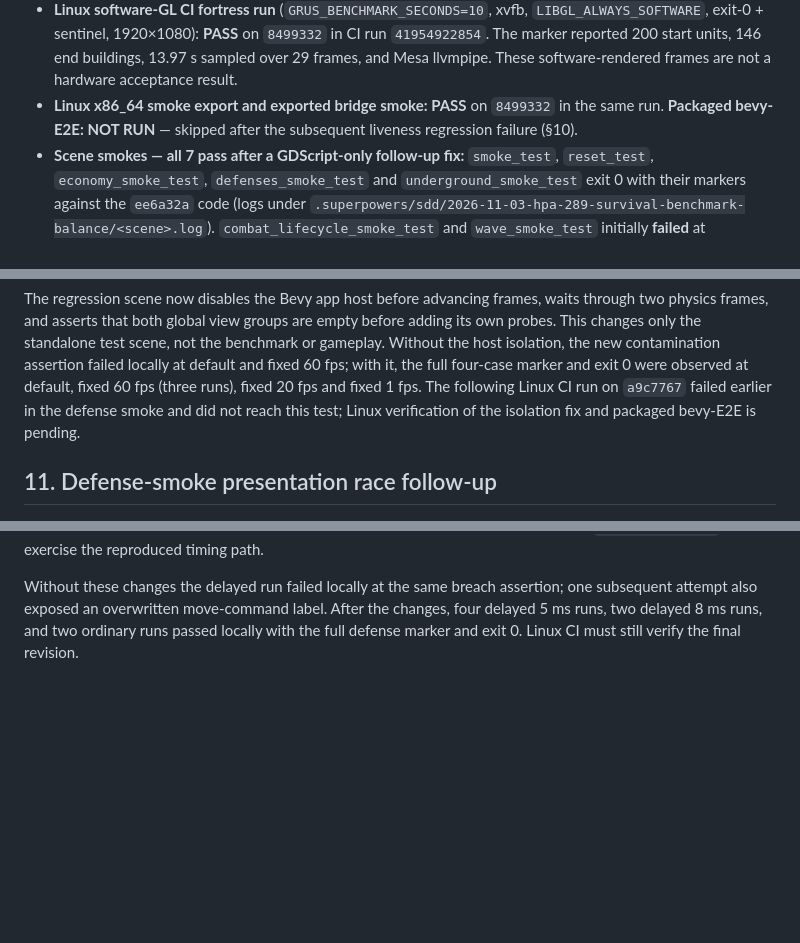
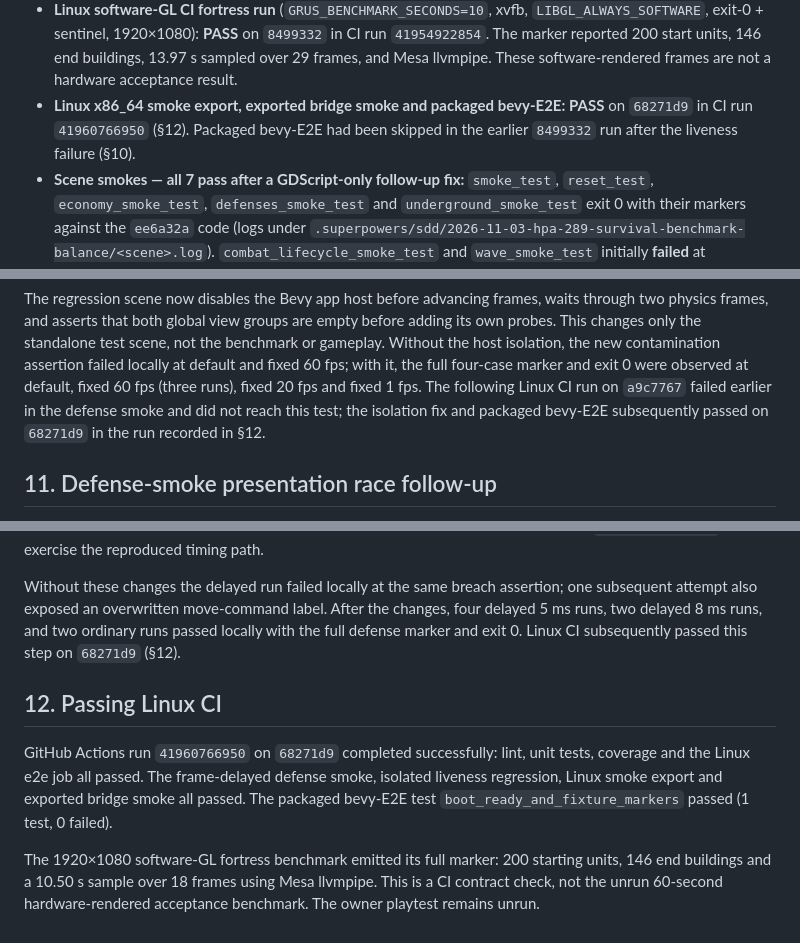
Before and after one commit to cwchanap/Grus, a Markdown page: docs/hpa-289-survival-balance-evidence.md, 3 parts joined by grey strips. GitHub-like rendering; blank space fills up the shorter version.

Commit message:
HPA-289: record verified Linux CI results
Generated with [Devin](https://devin.ai)

Co-Authored-By: Devin <158243242+devin-ai-integration[bot]@users.noreply.github.com>

```diff
--- a/docs/hpa-289-survival-balance-evidence.md
+++ b/docs/hpa-289-survival-balance-evidence.md
@@ -263,9 +263,9 @@ unmeasured (§5.2). Consequently:
   `8499332` in CI run `41954922854`. The marker reported 200 start units,
   146 end buildings, 13.97 s sampled over 29 frames, and Mesa llvmpipe.
   These software-rendered frames are not a hardware acceptance result.
-- **Linux x86_64 smoke export and exported bridge smoke: PASS** on `8499332`
-  in the same run. **Packaged bevy-E2E: NOT RUN** — skipped after the
-  subsequent liveness regression failure (§10).
+- **Linux x86_64 smoke export, exported bridge smoke and packaged bevy-E2E:
+  PASS** on `68271d9` in CI run `41960766950` (§12). Packaged bevy-E2E had
+  been skipped in the earlier `8499332` run after the liveness failure (§10).
 - **Scene smokes — all 7 pass after a GDScript-only follow-up fix:**
   `smoke_test`, `reset_test`, `economy_smoke_test`, `defenses_smoke_test` and
   `underground_smoke_test` exit 0 with their markers against the `ee6a32a` code
@@ -426,7 +426,8 @@ contamination assertion failed locally at default and fixed 60 fps; with it,
 the full four-case marker and exit 0 were observed at default, fixed 60 fps
 (three runs), fixed 20 fps and fixed 1 fps. The following Linux CI run on
 `a9c7767` failed earlier in the defense smoke and did not reach this test;
-Linux verification of the isolation fix and packaged bevy-E2E is pending.
+the isolation fix and packaged bevy-E2E subsequently passed on `68271d9`
+in the run recorded in §12.
 
 ## 11. Defense-smoke presentation race follow-up
 
@@ -452,4 +453,17 @@ Without these changes the delayed run failed locally at the same breach
 assertion; one subsequent attempt also exposed an overwritten move-command
 label. After the changes, four delayed 5 ms runs, two delayed 8 ms runs,
 and two ordinary runs passed locally with the full defense marker and exit 0.
-Linux CI must still verify the final revision.
+Linux CI subsequently passed this step on `68271d9` (§12).
+
+## 12. Passing Linux CI
+
+GitHub Actions run `41960766950` on `68271d9` completed successfully:
+lint, unit tests, coverage and the Linux e2e job all passed. The
+frame-delayed defense smoke, isolated liveness regression, Linux smoke
+export and exported bridge smoke all passed. The packaged bevy-E2E test
+`boot_ready_and_fixture_markers` passed (1 test, 0 failed).
+
+The 1920×1080 software-GL fortress benchmark emitted its full marker:
+200 starting units, 146 end buildings and a 10.50 s sample over 18 frames
+using Mesa llvmpipe. This is a CI contract check, not the unrun 60-second
+hardware-rendered acceptance benchmark. The owner playtest remains unrun.
```
Also changed, not shown: other parts of docs/hpa-289-survival-balance-evidence.md (+1 -1 lines).
